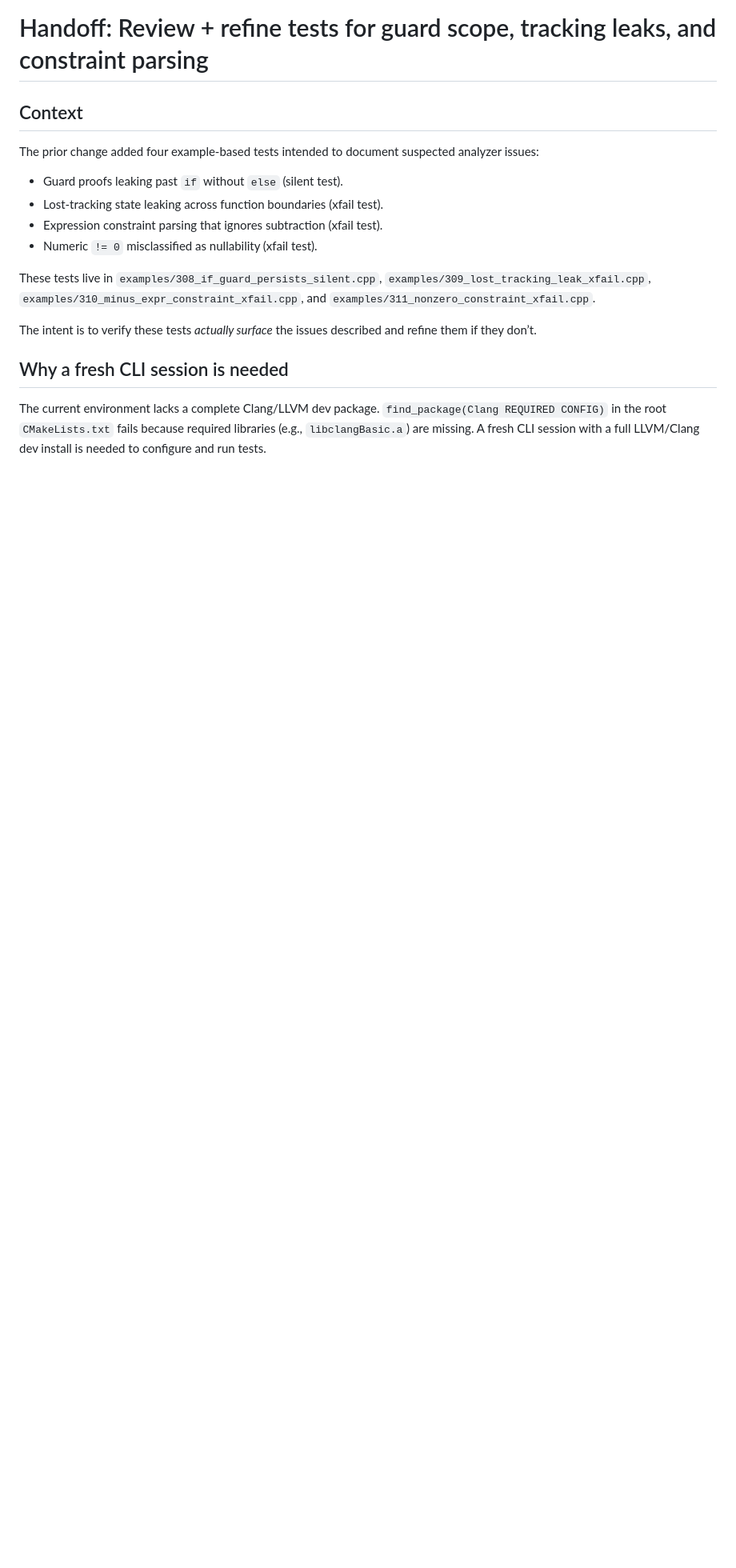
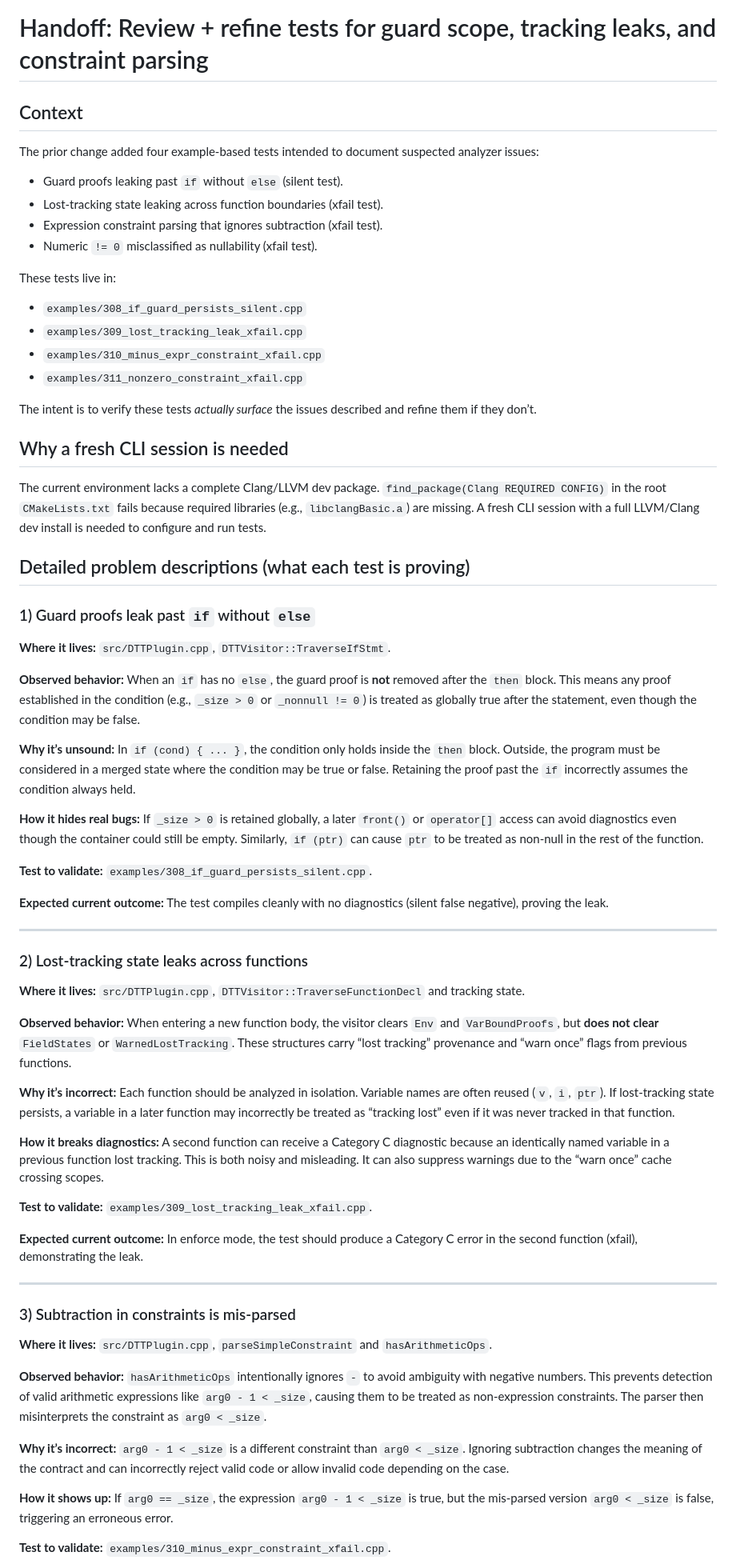
Before and after one commit to adishavit/dtt, a Markdown page: docs/plan/test-review-implementation-handoff.md, the part around one of its changes. Shown at 80% size. Drawn GitHub-style; blank space fills up the shorter version.

Commit message:
Expand handoff details for analyzer issues

```diff
--- a/docs/plan/test-review-implementation-handoff.md
+++ b/docs/plan/test-review-implementation-handoff.md
@@ -7,12 +7,57 @@ The prior change added four example-based tests intended to document suspected a
 - Expression constraint parsing that ignores subtraction (xfail test).
 - Numeric `!= 0` misclassified as nullability (xfail test).
 
-These tests live in `examples/308_if_guard_persists_silent.cpp`,
-`examples/309_lost_tracking_leak_xfail.cpp`,
-`examples/310_minus_expr_constraint_xfail.cpp`, and
-`examples/311_nonzero_constraint_xfail.cpp`.
+These tests live in:
+- `examples/308_if_guard_persists_silent.cpp`
+- `examples/309_lost_tracking_leak_xfail.cpp`
+- `examples/310_minus_expr_constraint_xfail.cpp`
+- `examples/311_nonzero_constraint_xfail.cpp`
 
 The intent is to verify these tests *actually surface* the issues described and refine them if they don’t.
 
 ## Why a fresh CLI session is needed
 The current environment lacks a complete Clang/LLVM dev package. `find_package(Clang REQUIRED CONFIG)` in the root `CMakeLists.txt` fails because required libraries (e.g., `libclangBasic.a`) are missing. A fresh CLI session with a full LLVM/Clang dev install is needed to configure and run tests.
+
+## Detailed problem descriptions (what each test is proving)
+
+### 1) Guard proofs leak past `if` without `else`
+**Where it lives:** `src/DTTPlugin.cpp`, `DTTVisitor::TraverseIfStmt`.
+
+**Observed behavior:** When an `if` has no `else`, the guard proof is **not** removed after the `then` block. This means any proof established in the condition (e.g., `_size > 0` or `_nonnull != 0`) is treated as globally true after the statement, even though the condition may be false.
+
+**Why it’s unsound:** In `if (cond) { ... }`, the condition only holds inside the `then` block. Outside, the program must be considered in a merged state where the condition may be true or false. Retaining the proof past the `if` incorrectly assumes the condition always held.
+
+**How it hides real bugs:** If `_size > 0` is retained globally, a later `front()` or `operator[]` access can avoid diagnostics even though the container could still be empty. Similarly, `if (ptr)` can cause `ptr` to be treated as non-null in the rest of the function.
+
+**Test to validate:** `examples/308_if_guard_persists_silent.cpp`.
+
+**Expected current outcome:** The test compiles cleanly with no diagnostics (silent false negative), proving the leak.
+
+---
+
+### 2) Lost-tracking state leaks across functions
+**Where it lives:** `src/DTTPlugin.cpp`, `DTTVisitor::TraverseFunctionDecl` and tracking state.
+
+**Observed behavior:** When entering a new function body, the visitor clears `Env` and `VarBoundProofs`, but **does not clear** `FieldStates` or `WarnedLostTracking`. These structures carry “lost tracking” provenance and “warn once” flags from previous functions.
+
+**Why it’s incorrect:** Each function should be analyzed in isolation. Variable names are often reused (`v`, `i`, `ptr`). If lost-tracking state persists, a variable in a later function may incorrectly be treated as “tracking lost” even if it was never tracked in that function.
+
+**How it breaks diagnostics:** A second function can receive a Category C diagnostic because an identically named variable in a previous function lost tracking. This is both noisy and misleading. It can also suppress warnings due to the “warn once” cache crossing scopes.
+
+**Test to validate:** `examples/309_lost_tracking_leak_xfail.cpp`.
+
+**Expected current outcome:** In enforce mode, the test should produce a Category C error in the second function (xfail), demonstrating the leak.
+
+---
+
+### 3) Subtraction in constraints is mis-parsed
+**Where it lives:** `src/DTTPlugin.cpp`, `parseSimpleConstraint` and `hasArithmeticOps`.
+
+**Observed behavior:** `hasArithmeticOps` intentionally ignores `-` to avoid ambiguity with negative numbers. This prevents detection of valid arithmetic expressions like `arg0 - 1 < _size`, causing them to be treated as non-expression constraints. The parser then misinterprets the constraint as `arg0 < _size`.
+
+**Why it’s incorrect:** `arg0 - 1 < _size` is a different constraint than `arg0 < _size`. Ignoring subtraction changes the meaning of the contract and can incorrectly reject valid code or allow invalid code depending on the case.
+
+**How it shows up:** If `arg0 == _size`, the expression `arg0 - 1 < _size` is true, but the mis-parsed version `arg0 < _size` is false, triggering an erroneous error.
+
+**Test to validate:** `examples/310_minus_expr_constraint_xfail.cpp`.
+
```
Also changed, not shown: other parts of docs/plan/test-review-implementation-handoff.md (+16 -0 lines).
